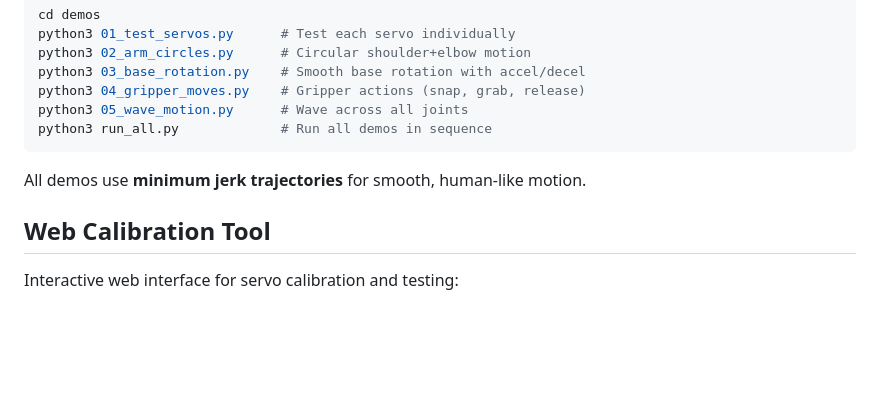
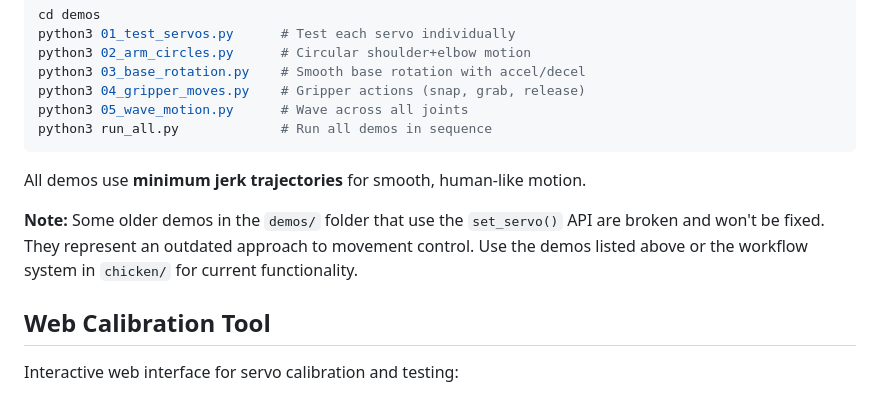
Before and after one commit to goker/esp32-expressive-arm, a Markdown page: README.md, the part around the change. Rendered like a GitHub page; blank space fills up the shorter version.

Commit message:
Add note about broken legacy demos using set_servo() API

````diff
--- a/README.md
+++ b/README.md
@@ -68,6 +68,8 @@ python3 run_all.py             # Run all demos in sequence
 ```
 
 All demos use **minimum jerk trajectories** for smooth, human-like motion.
+
+**Note:** Some older demos in the `demos/` folder that use the `set_servo()` API are broken and won't be fixed. They represent an outdated approach to movement control. Use the demos listed above or the workflow system in `chicken/` for current functionality.
 
 ## Web Calibration Tool
 
````
